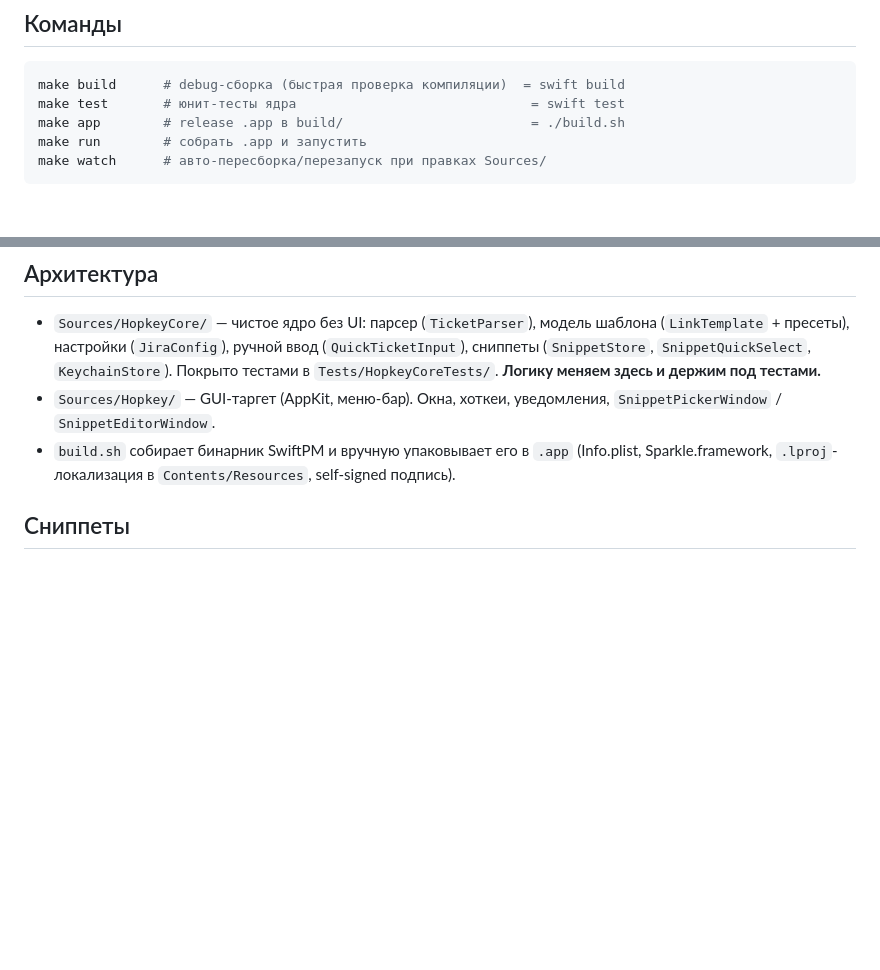
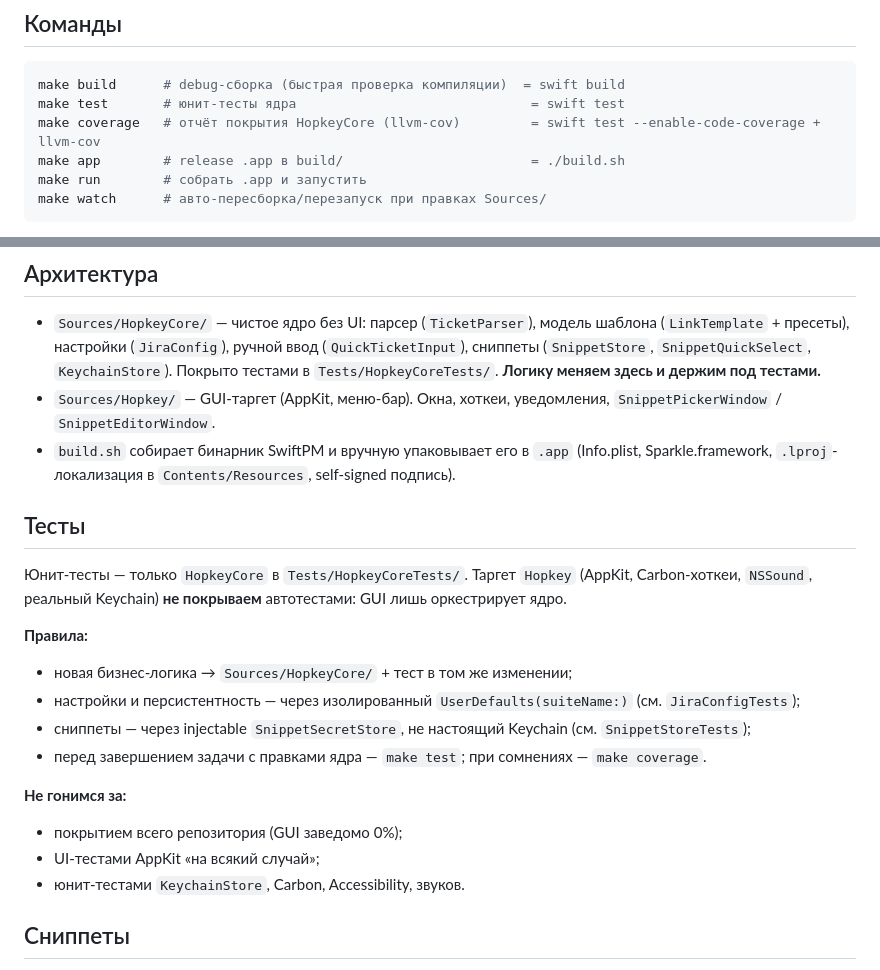
Before and after one commit to ilyabazhenov/Hopkey, a Markdown page: AGENTS.md, 2 parts joined by grey strips. GitHub-like rendering; blank space fills up the shorter version.

Commit message:
docs: add testing policy and make coverage to AGENTS.md
Document HopkeyCore-only unit test scope, isolation patterns, and what we intentionally do not automate.

````diff
--- a/AGENTS.md
+++ b/AGENTS.md
@@ -9,6 +9,7 @@ Swift Package Manager, без Xcode-проекта.
 ```bash
 make build      # debug-сборка (быстрая проверка компиляции)  = swift build
 make test       # юнит-тесты ядра                              = swift test
+make coverage   # отчёт покрытия HopkeyCore (llvm-cov)         = swift test --enable-code-coverage + llvm-cov
 make app        # release .app в build/                        = ./build.sh
 make run        # собрать .app и запустить
 make watch      # авто-пересборка/перезапуск при правках Sources/
@@ -26,6 +27,25 @@ make watch      # авто-пересборка/перезапуск при пр
   `SnippetPickerWindow` / `SnippetEditorWindow`.
 - `build.sh` собирает бинарник SwiftPM и вручную упаковывает его в `.app` (Info.plist,
   Sparkle.framework, `.lproj`-локализация в `Contents/Resources`, self-signed подпись).
+
+## Тесты
+
+Юнит-тесты — только `HopkeyCore` в `Tests/HopkeyCoreTests/`. Таргет `Hopkey` (AppKit,
+Carbon-хоткеи, `NSSound`, реальный Keychain) **не покрываем** автотестами: GUI лишь
+оркестрирует ядро.
+
+**Правила:**
+- новая бизнес-логика → `Sources/HopkeyCore/` + тест в том же изменении;
+- настройки и персистентность — через изолированный `UserDefaults(suiteName:)` (см.
+  `JiraConfigTests`);
+- сниппеты — через injectable `SnippetSecretStore`, не настоящий Keychain (см.
+  `SnippetStoreTests`);
+- перед завершением задачи с правками ядра — `make test`; при сомнениях — `make coverage`.
+
+**Не гонимся за:**
+- покрытием всего репозитория (GUI заведомо 0%);
+- UI-тестами AppKit «на всякий случай»;
+- юнит-тестами `KeychainStore`, Carbon, Accessibility, звуков.
 
 ## Сниппеты
 
````
